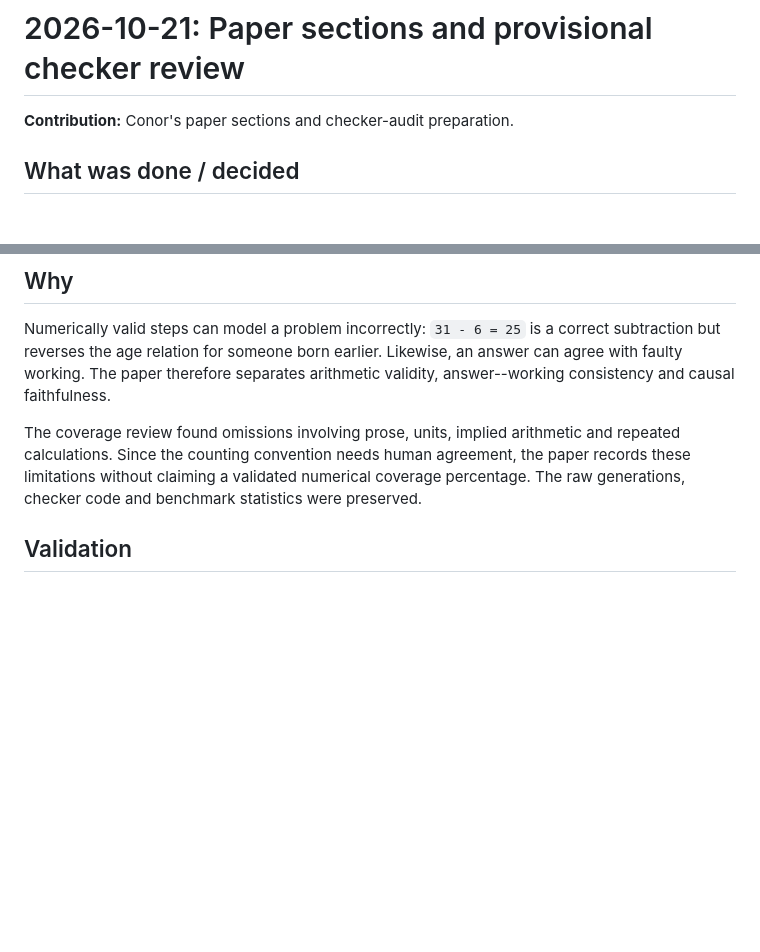
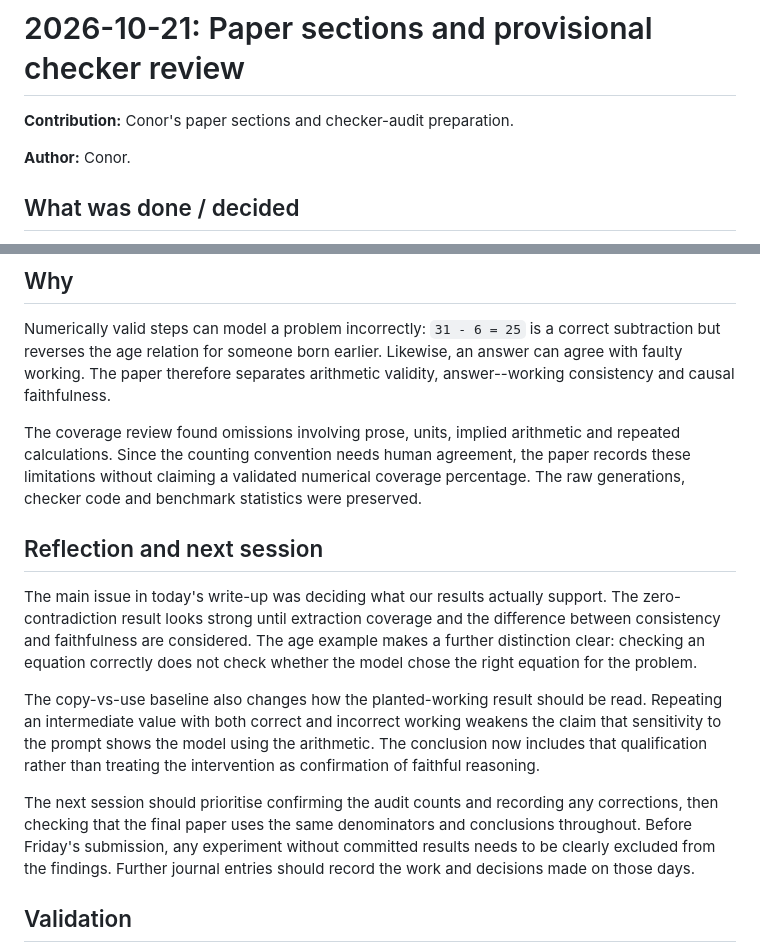
Before and after one commit to Patrick0shea/xAI, a Markdown page: journal/2026-10-21-paper-and-audit.md, 2 parts joined by grey strips. Drawn GitHub-style; blank space fills up the shorter version.

Commit message:
Add daily reflection and next steps to Conor journal

```diff
--- a/journal/2026-10-21-paper-and-audit.md
+++ b/journal/2026-10-21-paper-and-audit.md
@@ -1,6 +1,8 @@
 # 2026-10-21: Paper sections and provisional checker review
 
 **Contribution:** Conor's paper sections and checker-audit preparation.
+
+**Author:** Conor.
 
 ## What was done / decided
 
@@ -38,6 +40,26 @@ and repeated calculations. Since the counting convention needs human agreement,
 the paper records these limitations without claiming a validated numerical
 coverage percentage. The raw generations, checker code and benchmark statistics
 were preserved.
+
+## Reflection and next session
+
+The main issue in today's write-up was deciding what our results actually
+support. The zero-contradiction result looks strong until extraction coverage
+and the difference between consistency and faithfulness are considered. The
+age example makes a further distinction clear: checking an equation correctly
+does not check whether the model chose the right equation for the problem.
+
+The copy-vs-use baseline also changes how the planted-working result should be
+read. Repeating an intermediate value with both correct and incorrect working
+weakens the claim that sensitivity to the prompt shows the model using the
+arithmetic. The conclusion now includes that qualification rather than treating
+the intervention as confirmation of faithful reasoning.
+
+The next session should prioritise confirming the audit counts and recording
+any corrections, then checking that the final paper uses the same denominators
+and conclusions throughout. Before Friday's submission, any experiment without
+committed results needs to be clearly excluded from the findings. Further
+journal entries should record the work and decisions made on those days.
 
 ## Validation
 
```
